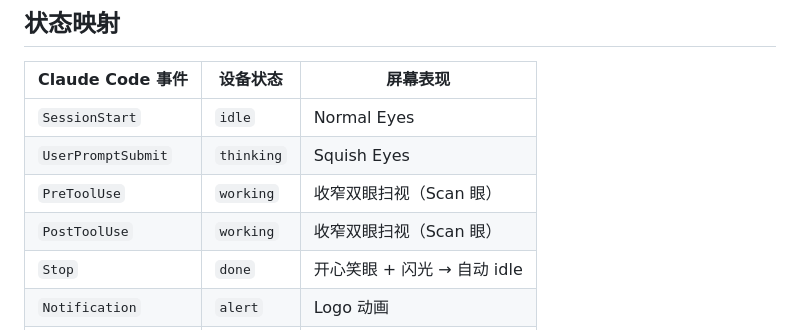
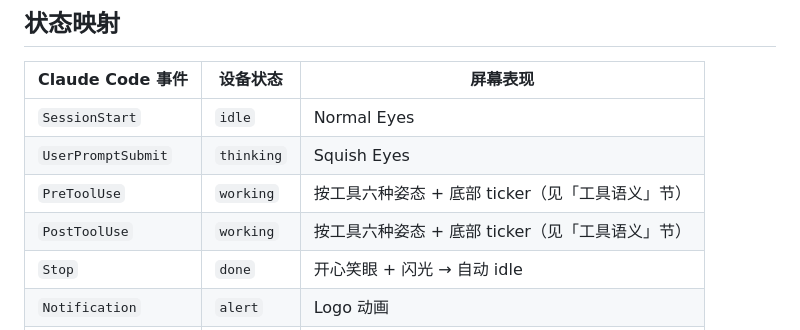
Before and after one commit to chen111111111112121/clawd-mood, a Markdown page: hook/README.md, the part around the change. Rendered like a GitHub page.

```diff
--- a/hook/README.md
+++ b/hook/README.md
@@ -10,8 +10,8 @@
 | ---------------- | -------- | -------- |
 | `SessionStart` | `idle` | Normal Eyes |
 | `UserPromptSubmit` | `thinking` | Squish Eyes |
-| `PreToolUse` | `working` | 收窄双眼扫视（Scan 眼） |
-| `PostToolUse` | `working` | 收窄双眼扫视（Scan 眼） |
+| `PreToolUse` | `working` | 按工具六种姿态 + 底部 ticker（见「工具语义」节） |
+| `PostToolUse` | `working` | 按工具六种姿态 + 底部 ticker（见「工具语义」节） |
 | `Stop` | `done` | 开心笑眼 + 闪光 → 自动 idle |
 | `Notification` | `alert` | Logo 动画 |
 | `SessionEnd` | `offline` | Normal Eyes + 关闭背光 |
```
Also changed, not shown: README.md (+1 -1 lines), 配置指南.md (+2 -2 lines).
